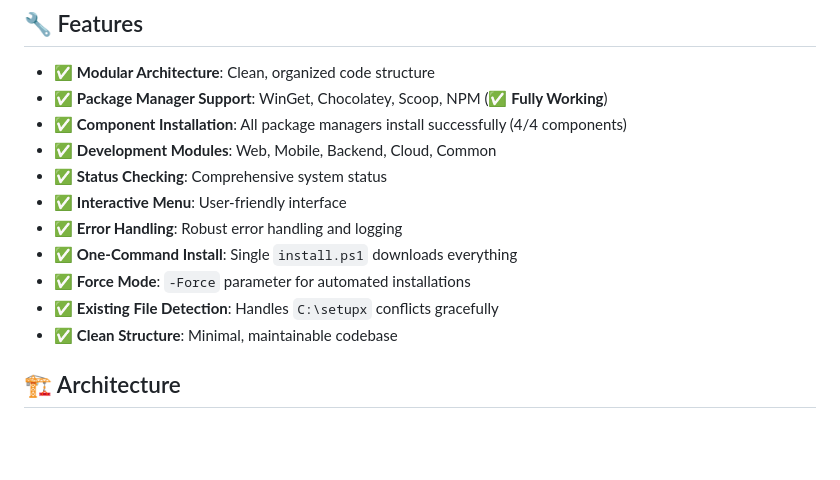
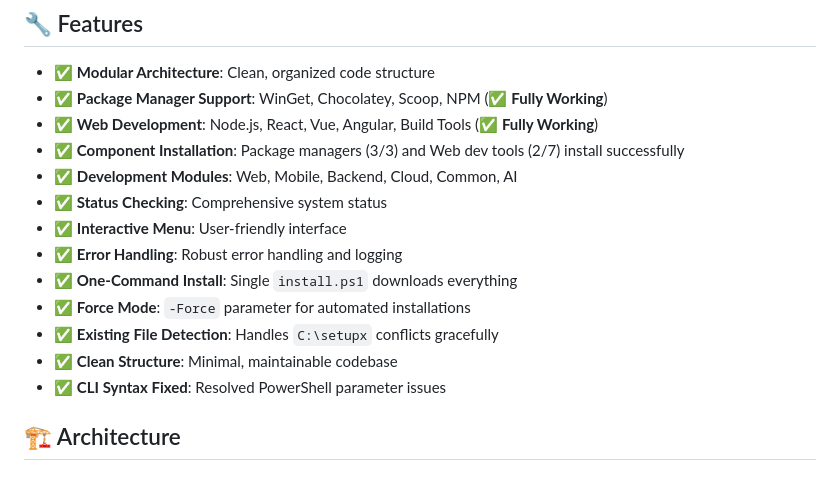
Before and after one commit to anshulyadav32/setupx-windows-setup, a Markdown page: README.md, the part around the change printed below. Drawn GitHub-style; blank space fills up the shorter version.

```diff
--- a/README.md
+++ b/README.md
@@ -116,8 +117,9 @@ setupx install package-managers
 
 - ✅ **Modular Architecture**: Clean, organized code structure
 - ✅ **Package Manager Support**: WinGet, Chocolatey, Scoop, NPM (✅ **Fully Working**)
-- ✅ **Component Installation**: All package managers install successfully (4/4 components)
-- ✅ **Development Modules**: Web, Mobile, Backend, Cloud, Common
+- ✅ **Web Development**: Node.js, React, Vue, Angular, Build Tools (✅ **Fully Working**)
+- ✅ **Component Installation**: Package managers (3/3) and Web dev tools (2/7) install successfully
+- ✅ **Development Modules**: Web, Mobile, Backend, Cloud, Common, AI
 - ✅ **Status Checking**: Comprehensive system status
 - ✅ **Interactive Menu**: User-friendly interface
 - ✅ **Error Handling**: Robust error handling and logging
@@ -125,6 +127,7 @@ setupx install package-managers
 - ✅ **Force Mode**: `-Force` parameter for automated installations
 - ✅ **Existing File Detection**: Handles `C:\setupx` conflicts gracefully
 - ✅ **Clean Structure**: Minimal, maintainable codebase
+- ✅ **CLI Syntax Fixed**: Resolved PowerShell parameter issues
 
 ## 🏗️ Architecture
 
```
Also changed, not shown: other parts of README.md (+44 -1 lines).
